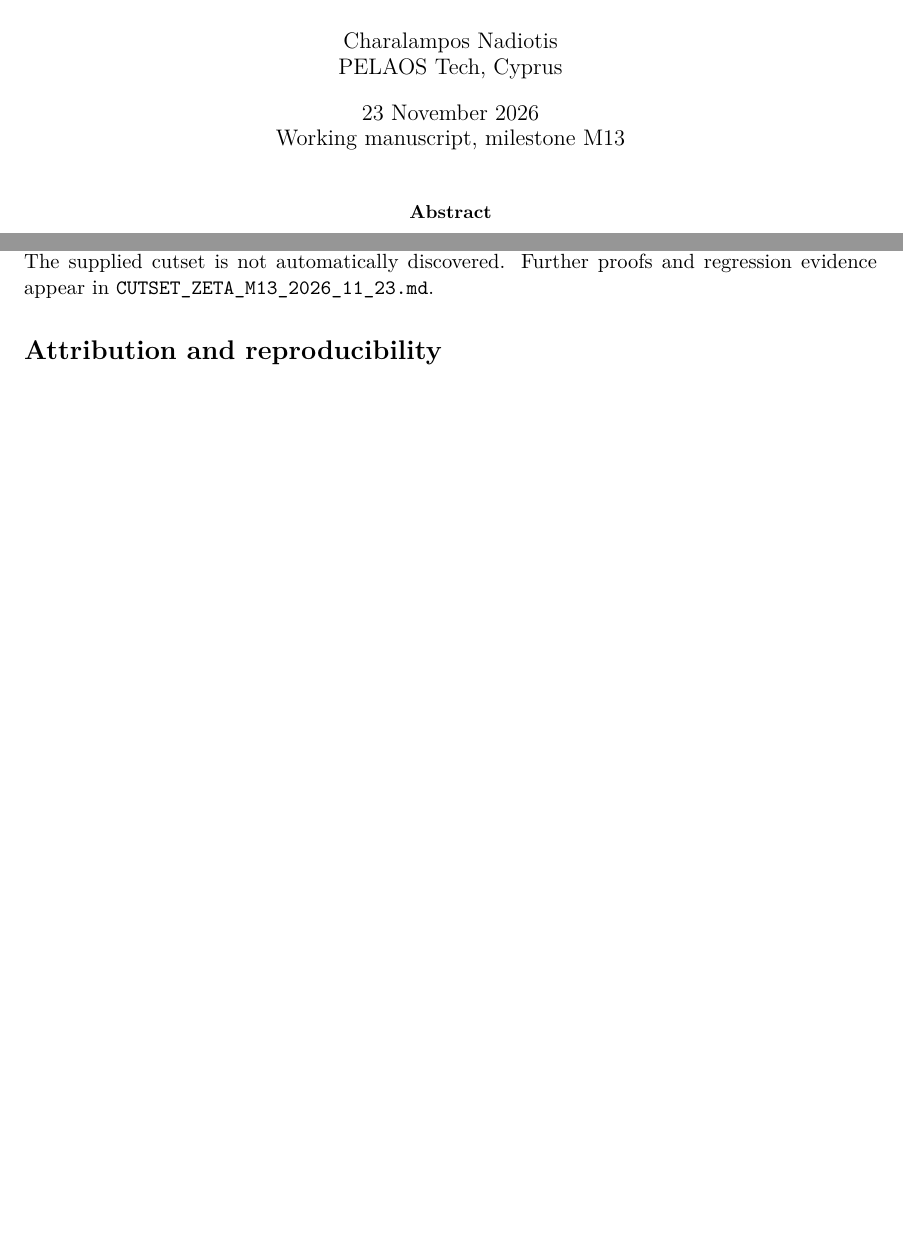
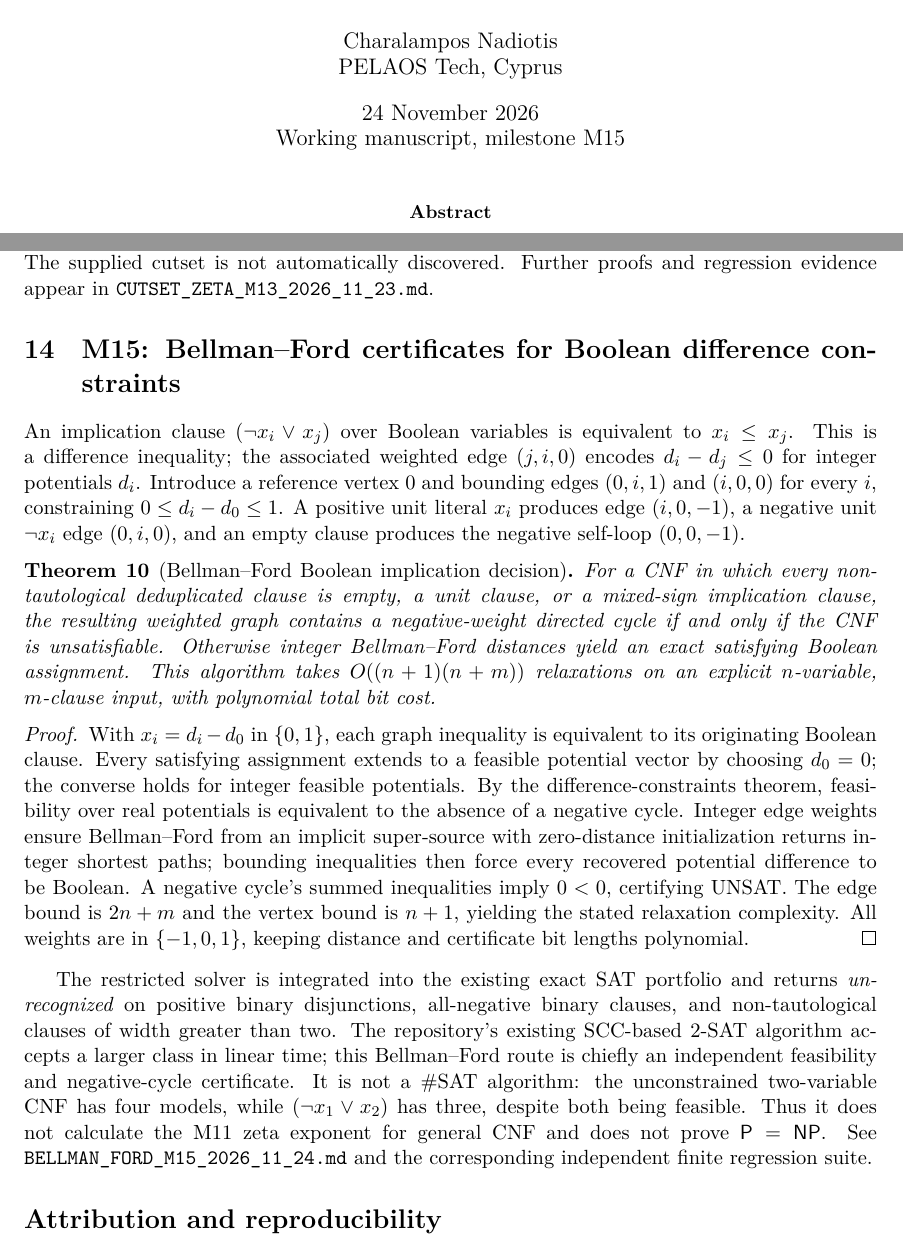
Before and after one commit to n0711/P_EQUALS_NP, a LaTeX paper (paper/structural-sat-milestones.tex): two parts of pages 1 and 9 of 9 before the commit and two parts of pages 1 and 9 of 10 after it, joined at a grey line, cut so that both start at the same text, the shorter picture padded with empty space. Compiled offline with XeLaTeX.

Commit message:
M15: XeLaTeX theorem for Bellman-Ford difference-CNF and negative-cycle proof

```diff
--- a/paper/structural-sat-milestones.tex
+++ b/paper/structural-sat-milestones.tex
@@ -8,7 +8,7 @@
 \newtheorem{proposition}{Proposition}
 \title{Graph-Theoretic Conditioning and Affine Recognition for Exact CNF-SAT}
 \author{Charalampos Nadiotis\\PELAOS Tech, Cyprus}
-\date{23 November 2026\\Working manuscript, milestone M13}
+\date{24 November 2026\\Working manuscript, milestone M15}
 \begin{document}
 \maketitle
 
@@ -623,6 +623,61 @@ is claimed. The supplied cutset is not automatically
 discovered. Further proofs and regression evidence appear
 in \texttt{CUTSET\_ZETA\_M13\_2026\_11\_23.md}.
 
+\section{M15: Bellman--Ford certificates for Boolean difference constraints}
+An implication clause $(\neg x_i\lor x_j)$ over Boolean
+variables is equivalent to $x_i\le x_j$. This is a difference
+inequality; the associated weighted edge $(j,i,0)$ encodes
+$d_i-d_j\le0$ for integer potentials $d_i$.
+Introduce a reference vertex $0$ and bounding edges
+$(0,i,1)$ and $(i,0,0)$ for every $i$, constraining
+$0\le d_i-d_0\le1$. A positive unit literal $x_i$
+produces edge $(i,0,-1)$, a negative unit $\neg x_i$
+edge $(0,i,0)$, and an empty clause produces the negative
+self-loop $(0,0,-1)$.
+
+\begin{theorem}[Bellman--Ford Boolean implication decision]
+For a CNF in which every non-tautological deduplicated clause is
+empty, a unit clause, or a mixed-sign implication clause,
+the resulting weighted graph contains a negative-weight directed
+cycle if and only if the CNF is unsatisfiable.
+Otherwise integer Bellman--Ford distances yield an exact
+satisfying Boolean assignment.
+This algorithm takes $O((n+1)(n+m))$ relaxations on an explicit
+$n$-variable, $m$-clause input, with polynomial total bit cost.
+\end{theorem}
+\begin{proof}
+With $x_i=d_i-d_0$ in $\{0,1\}$, each graph inequality
+is equivalent to its originating Boolean clause. Every
+satisfying assignment extends to a feasible potential vector
+by choosing $d_0=0$; the converse holds for integer feasible
+potentials. By the difference-constraints theorem, feasibility
+over real potentials is equivalent to the absence of a negative
+cycle. Integer edge weights ensure Bellman--Ford from an
+implicit super-source with zero-distance initialization
+returns integer shortest paths; bounding inequalities then
+force every recovered potential difference to be Boolean.
+A negative cycle's summed inequalities imply $0<0$,
+certifying UNSAT. The edge bound is $2n+m$ and the vertex
+bound is $n+1$, yielding the stated relaxation complexity.
+All weights are in $\{-1,0,1\}$, keeping distance and
+certificate bit lengths polynomial.
+\end{proof}
+
+The restricted solver is integrated into the existing exact
+SAT portfolio and returns \emph{unrecognized} on positive
+binary disjunctions, all-negative binary clauses, and
+non-tautological clauses of width greater than two.
+The repository's existing SCC-based 2-SAT algorithm accepts a
+larger class in linear time; this Bellman--Ford route is
+chiefly an independent feasibility and negative-cycle
+certificate. It is not a \#SAT algorithm: the unconstrained
+two-variable CNF has four models, while
+$(\neg x_1\lor x_2)$ has three, despite both being feasible.
+Thus it does not calculate the M11 zeta exponent for
+general CNF and does not prove $\mathsf P=\mathsf{NP}$.
+See \texttt{BELLMAN\_FORD\_M15\_2026\_11\_24.md}
+and the corresponding independent finite regression suite.
+
 \section*{Attribution and reproducibility}
 Copyright 2026 Charalampos Nadiotis.
 Repository: \url{https://github.com/n0711/P_EQUALS_NP}.
```
